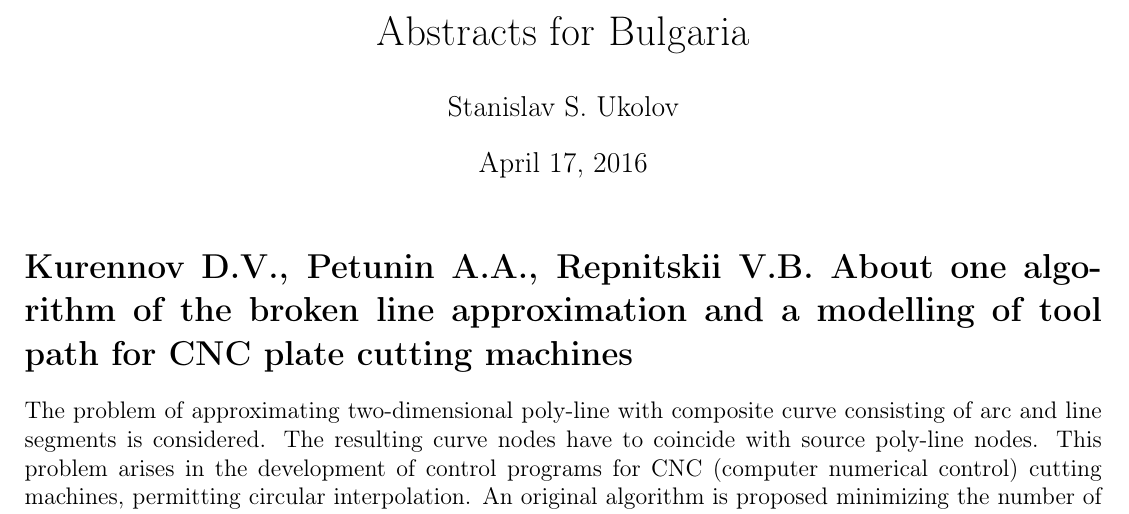
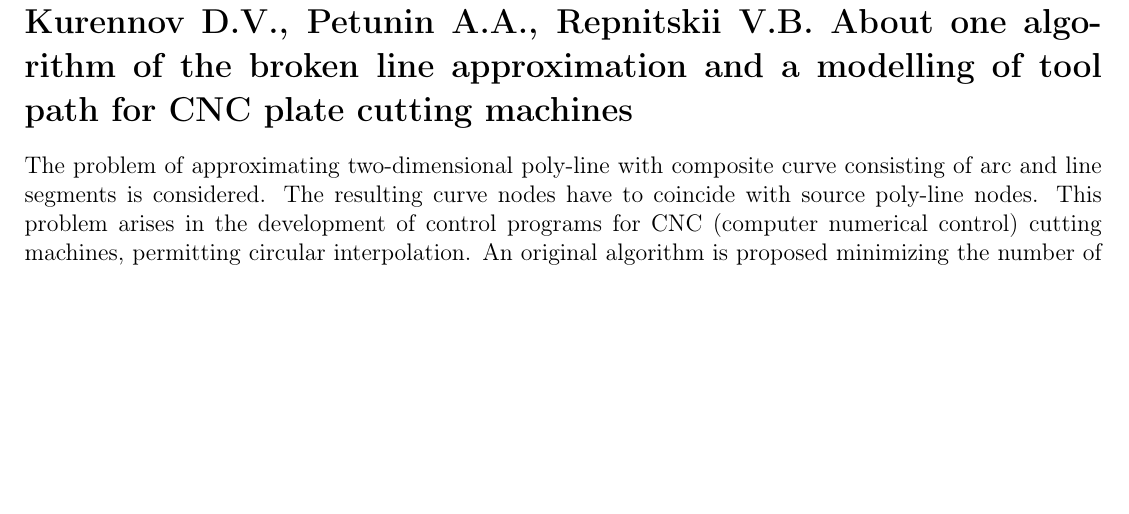
Before and after one commit to ukoloff/tex-playground, a LaTeX document (annotate/2.tex): part of the page, cut at the place of the change, the shorter picture padded with empty space. Compiled offline with pdfLaTeX.

Commit message:
Remove title

```diff
--- a/annotate/2.tex
+++ b/annotate/2.tex
@@ -4,10 +4,6 @@
 
 \begin{document}
 
-\title{Abstracts for Bulgaria}
-\author{Stanislav S. Ukolov}
-\maketitle
-
 \input{a}
 \input{b}
 
```
Also changed, not shown: annotate/2.pdf.
